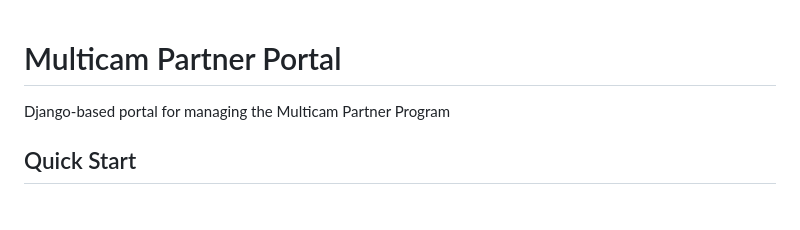
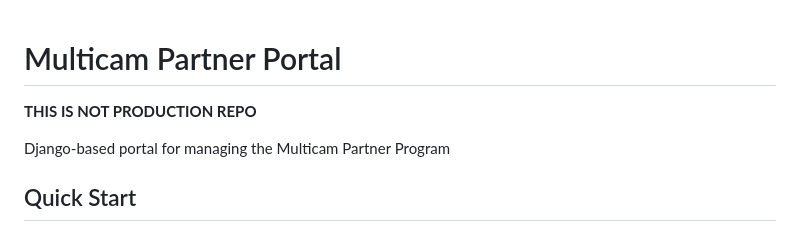
Before and after one commit to jge-cp/jge-mpp, a Markdown page: README.md, the part around the change. GitHub-like rendering; blank space fills up the shorter version.

```diff
--- a/README.md
+++ b/README.md
@@ -1,4 +1,6 @@
 # Multicam Partner Portal
+**THIS IS NOT PRODUCTION REPO**
+
 
 Django-based portal for managing the Multicam Partner Program
 
```
